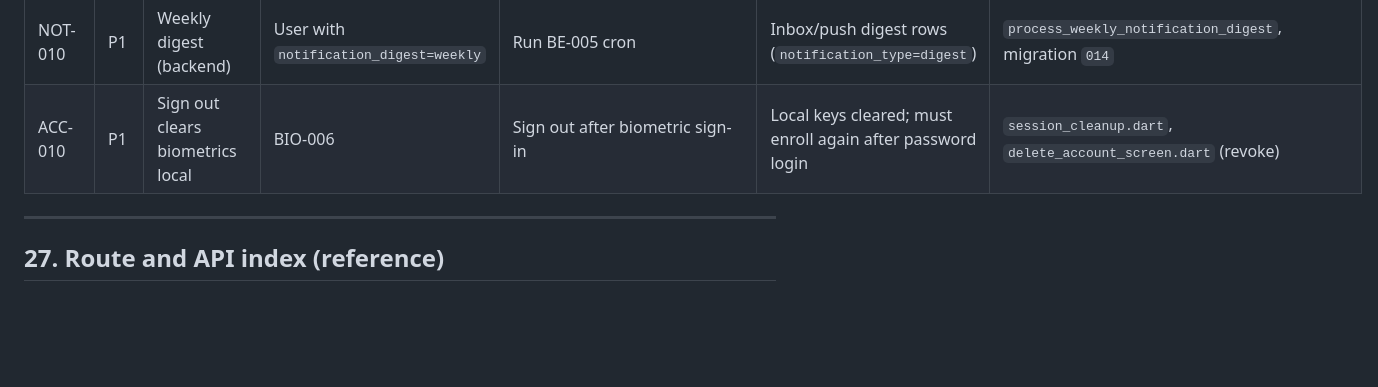
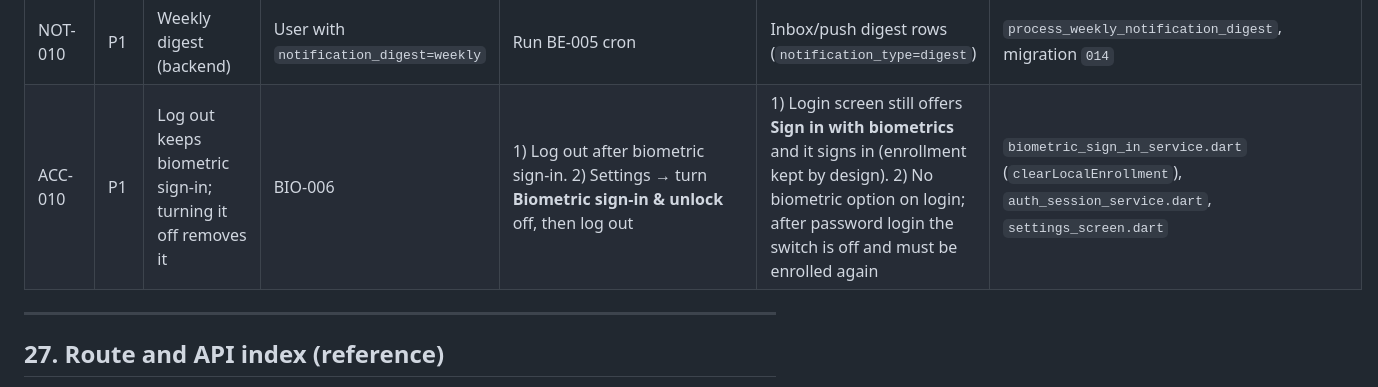
Before and after one commit to dipan0saha/lanonna_app, a Markdown page: docs/qa/pre-prod-test-plan.md, the part around the change. GitHub-like rendering; blank space fills up the shorter version.

Commit message:
docs(qa): ACC-010 matches intended biometric behavior (log out keeps enrollment; turning it off removes it)

```diff
--- a/docs/qa/pre-prod-test-plan.md
+++ b/docs/qa/pre-prod-test-plan.md
@@ -428,7 +428,7 @@ Minimum path if time-boxed (≈2–3 hours): **ENV-001–003**, **AUTH-004**, **
 | ONB-012 | P1 | Co-owner invite screen | Co-owner token path | `/onboarding/coowner/invite` | Co-owner specific copy | `onboarding_coowner_invite_screen.dart` |
 | ONB-013 | P1 | Confirm relationship | Follower accept | `/onboarding/follower/confirm-relationship` | Relationship label saved | `onboarding_confirm_relationship_screen.dart` |
 | NOT-010 | P1 | Weekly digest (backend) | User with `notification_digest=weekly` | Run BE-005 cron | Inbox/push digest rows (`notification_type=digest`) | `process_weekly_notification_digest`, migration `014` |
-| ACC-010 | P1 | Sign out clears biometrics local | BIO-006 | Sign out after biometric sign-in | Local keys cleared; must enroll again after password login | `session_cleanup.dart`, `delete_account_screen.dart` (revoke) |
+| ACC-010 | P1 | Log out keeps biometric sign-in; turning it off removes it | BIO-006 | 1) Log out after biometric sign-in. 2) Settings → turn **Biometric sign-in & unlock** off, then log out | 1) Login screen still offers **Sign in with biometrics** and it signs in (enrollment kept by design). 2) No biometric option on login; after password login the switch is off and must be enrolled again | `biometric_sign_in_service.dart` (`clearLocalEnrollment`), `auth_session_service.dart`, `settings_screen.dart` |
 
 ---
 
```
